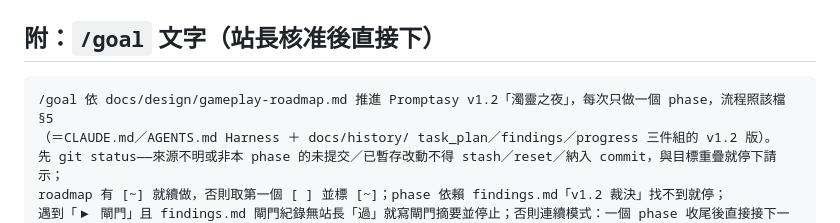
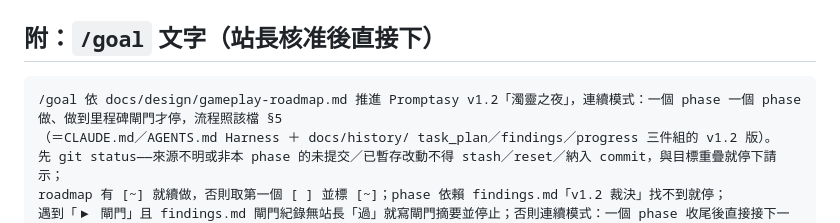
Before and after one commit to romanticamaj/promptasy, a Markdown page: docs/design/gameplay-roadmap.md, the part around the change. GitHub-like rendering.

Commit message:
goal 首句改連續模式

````diff
--- a/docs/design/gameplay-roadmap.md
+++ b/docs/design/gameplay-roadmap.md
@@ -206,7 +206,7 @@ P05→P06 ─────────┼─▶ 閘門A ─▶ P07→P08 ─┐
 ## 附：`/goal` 文字（站長核准後直接下）
 
 ```
-/goal 依 docs/design/gameplay-roadmap.md 推進 Promptasy v1.2「濁靈之夜」，每次只做一個 phase，流程照該檔 §5
+/goal 依 docs/design/gameplay-roadmap.md 推進 Promptasy v1.2「濁靈之夜」，連續模式：一個 phase 一個 phase 做、做到里程碑閘門才停，流程照該檔 §5
 （＝CLAUDE.md／AGENTS.md Harness ＋ docs/history/ task_plan／findings／progress 三件組的 v1.2 版）。
 先 git status——來源不明或非本 phase 的未提交／已暫存改動不得 stash／reset／納入 commit，與目標重疊就停下請示；
 roadmap 有 [~] 就續做，否則取第一個 [ ] 並標 [~]；phase 依賴 findings.md「v1.2 裁決」找不到就停；
````
